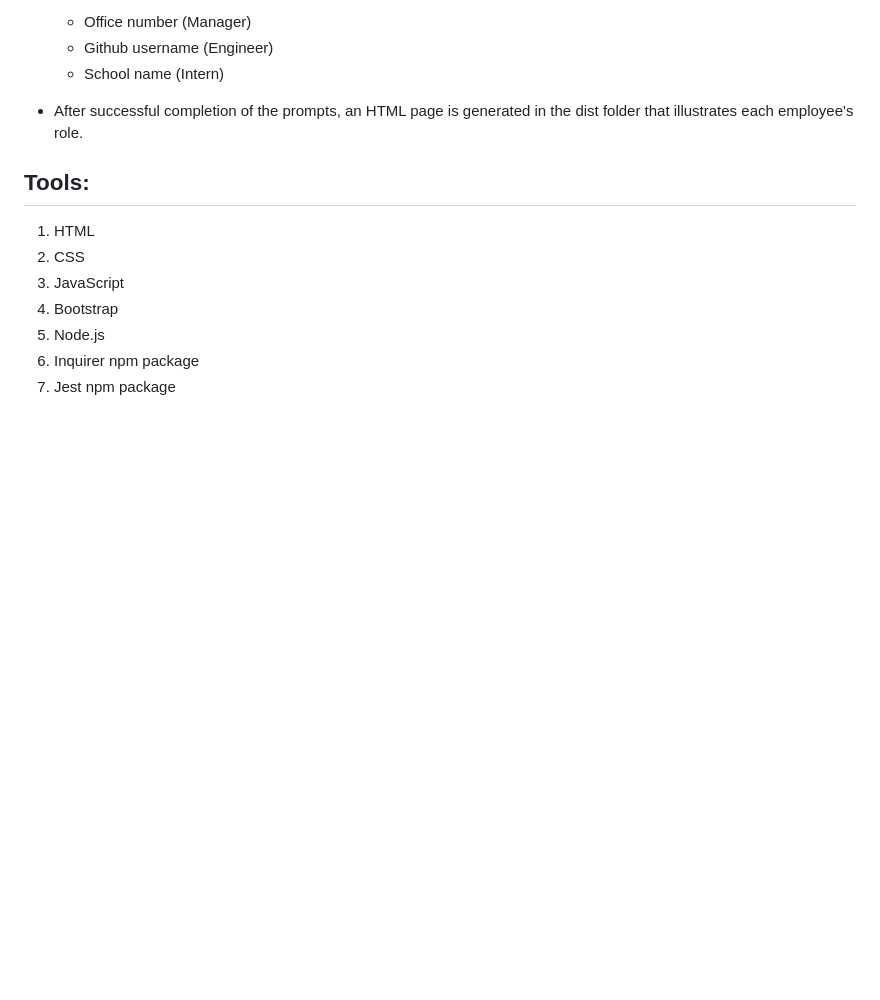
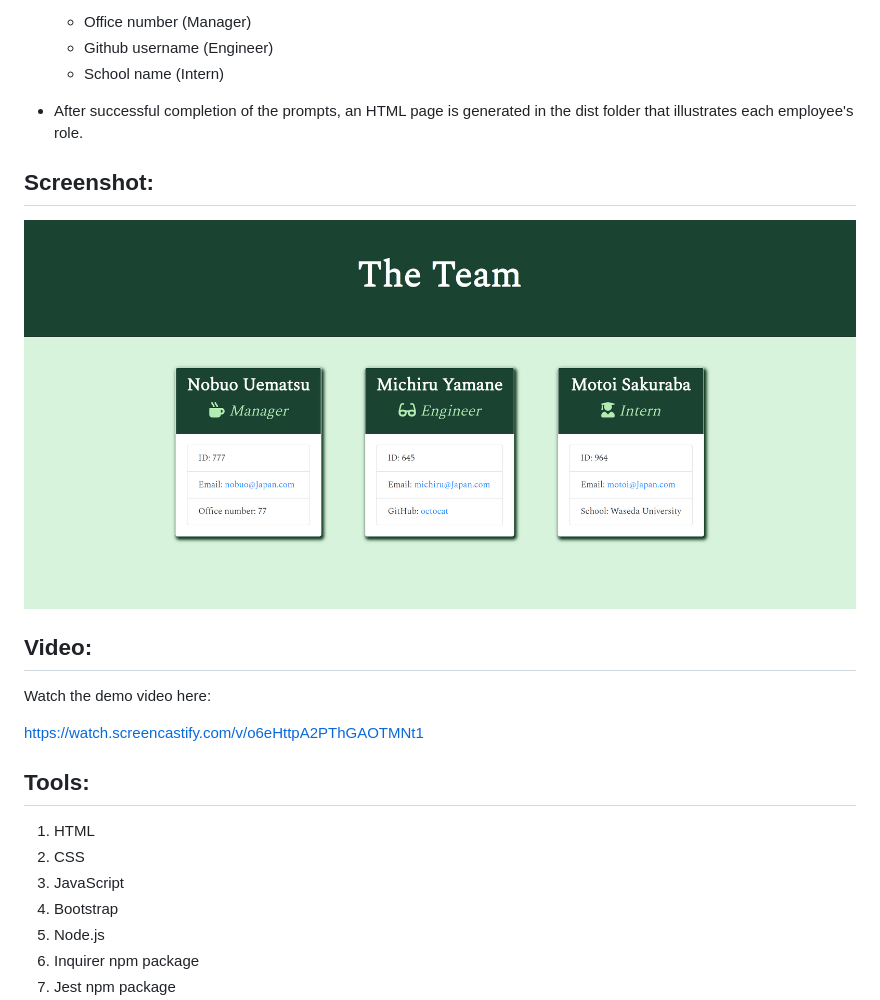
Before and after one commit to Mully7773/Team-Profile-Generator, a Markdown page: README.md, the part around the change. Drawn GitHub-style; pictures changed too: assets/S0.png (added); blank space fills up the shorter version.

Commit message:
Added screenshot and video link to README file

```diff
--- a/README.md
+++ b/README.md
@@ -29,6 +29,15 @@ This is a Node application that uses the npm package inquirer to take user input
 
 * After successful completion of the prompts, an HTML page is generated in the dist folder that illustrates each employee's role.
 
+## Screenshot:
+
+![Screenshot of full screen](./assets/S0.png)
+
+## Video:
+Watch the demo video here:
+
+https://watch.screencastify.com/v/o6eHttpA2PThGAOTMNt1
+
 ## Tools:
 
 1. HTML
```
Also changed, not shown: 1 other file.
